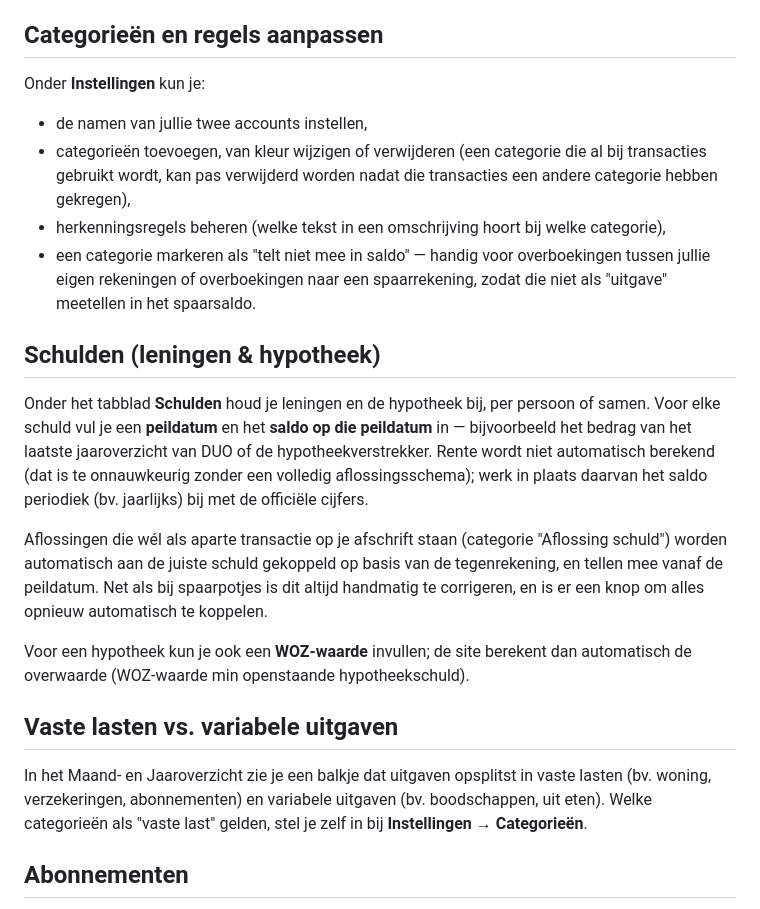
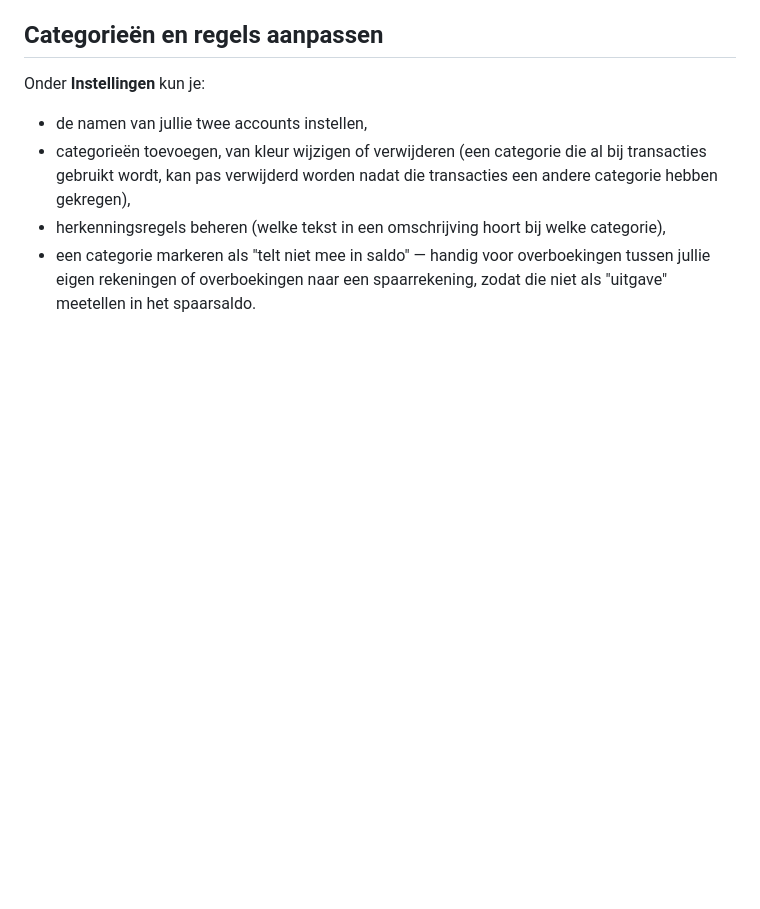
Before and after one commit to t0m8os21/Huishoudboekje, a Markdown page: README.md, the part around one of its changes. Drawn GitHub-style; blank space fills up the shorter version.

Commit message:
Update README.md delete functie

```diff
--- a/README.md
+++ b/README.md
@@ -37,17 +37,3 @@ Onder **Instellingen** kun je:
 - herkenningsregels beheren (welke tekst in een omschrijving hoort bij welke categorie),
 - een categorie markeren als "telt niet mee in saldo" — handig voor overboekingen tussen jullie eigen rekeningen of overboekingen naar een spaarrekening, zodat die niet als "uitgave" meetellen in het spaarsaldo.
 
-## Schulden (leningen &amp; hypotheek)
-
-Onder het tabblad **Schulden** houd je leningen en de hypotheek bij, per persoon of samen. Voor elke schuld vul je een **peildatum** en het **saldo op die peildatum** in — bijvoorbeeld het bedrag van het laatste jaaroverzicht van DUO of de hypotheekverstrekker. Rente wordt niet automatisch berekend (dat is te onnauwkeurig zonder een volledig aflossingsschema); werk in plaats daarvan het saldo periodiek (bv. jaarlijks) bij met de officiële cijfers.
-
-Aflossingen die wél als aparte transactie op je afschrift staan (categorie "Aflossing schuld") worden automatisch aan de juiste schuld gekoppeld op basis van de tegenrekening, en tellen mee vanaf de peildatum. Net als bij spaarpotjes is dit altijd handmatig te corrigeren, en is er een knop om alles opnieuw automatisch te koppelen.
-
-Voor een hypotheek kun je ook een **WOZ-waarde** invullen; de site berekent dan automatisch de overwaarde (WOZ-waarde min openstaande hypotheekschuld).
-
-## Vaste lasten vs. variabele uitgaven
-
-In het Maand- en Jaaroverzicht zie je een balkje dat uitgaven opsplitst in vaste lasten (bv. woning, verzekeringen, abonnementen) en variabele uitgaven (bv. boodschappen, uit eten). Welke categorieën als "vaste last" gelden, stel je zelf in bij **Instellingen → Categorieën**.
-
-## Abonnementen
-
```
Also changed, not shown: other parts of README.md (+1 -25 lines).
